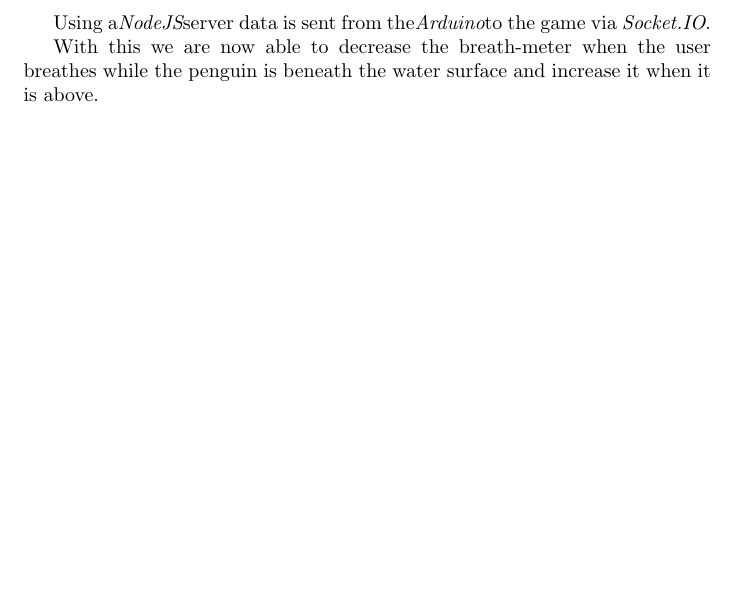
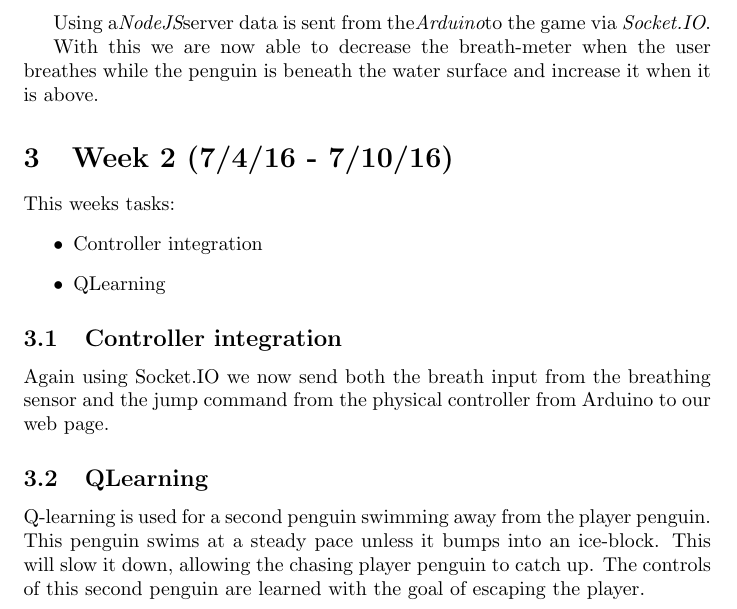
Before and after one commit to StefanCimander/Flappy-Penguin, a LaTeX document (diaries/weber/diary.tex): part of page 4 of 4, cut so that both start at the same text, the shorter picture padded with empty space. Compiled offline with pdfLaTeX.

Commit message:
QLearning

```diff
--- a/diaries/weber/diary.tex
+++ b/diaries/weber/diary.tex
@@ -101,4 +101,17 @@
 
         With this we are now able to decrease the breath-meter when the user breathes while the penguin is beneath the water surface and increase it when it is above.
 
+
+\section{Week 2 (7/4/16 - 7/10/16)}
+    This weeks tasks:
+    \begin{itemize}
+        \item Controller integration
+        \item QLearning
+    \end{itemize}
+
+    \subsection{Controller integration}
+        Again using Socket.IO we now send both the breath input from the breathing sensor and the jump command from the physical controller from Arduino to our web page.
+
+    \subsection{QLearning}
+    Q-learning is used for a second penguin swimming away from the player penguin. This penguin swims at a steady pace unless it bumps into an ice-block. This will slow it down, allowing the chasing player penguin to catch up. The controls of this second penguin are learned with the goal of escaping the player.
 \end{document}
```
Also changed, not shown: 3 other files.
